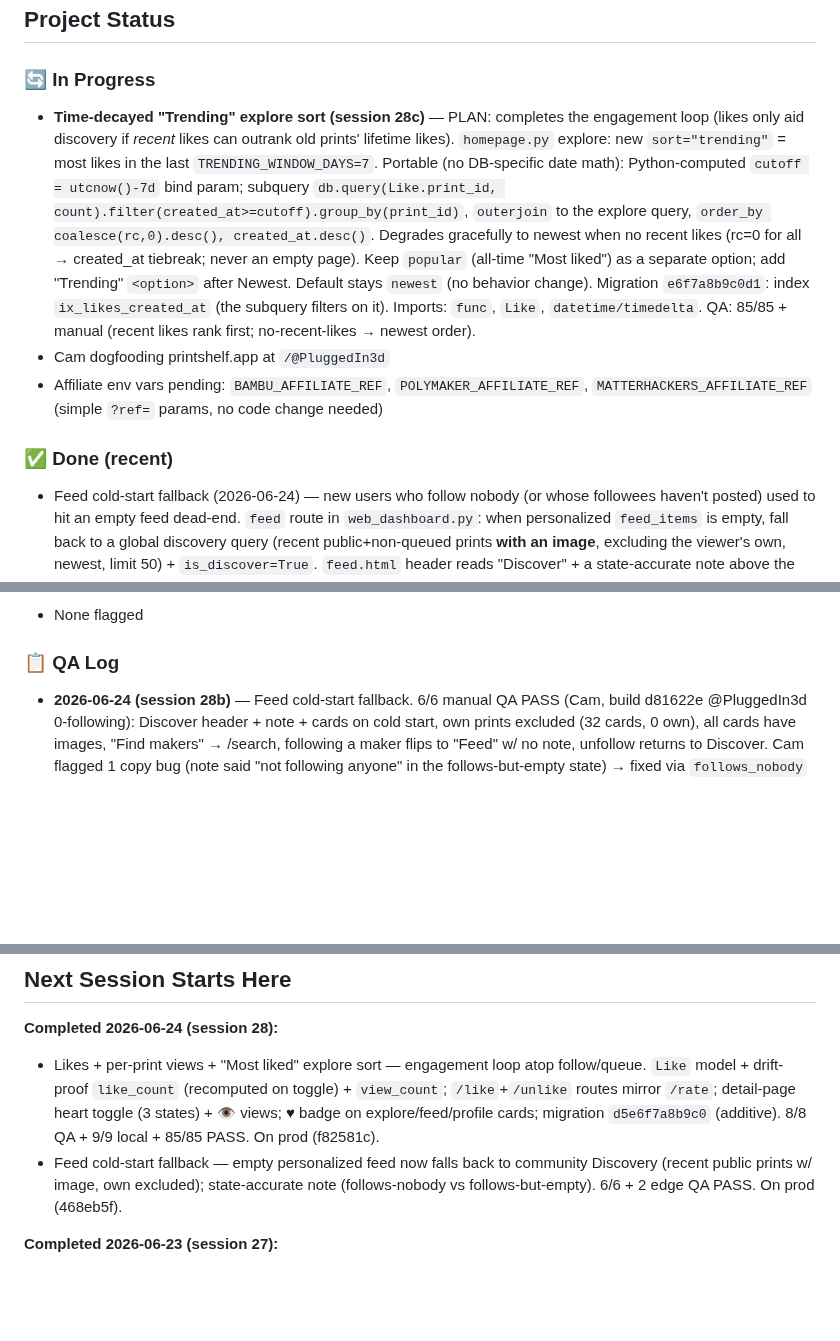
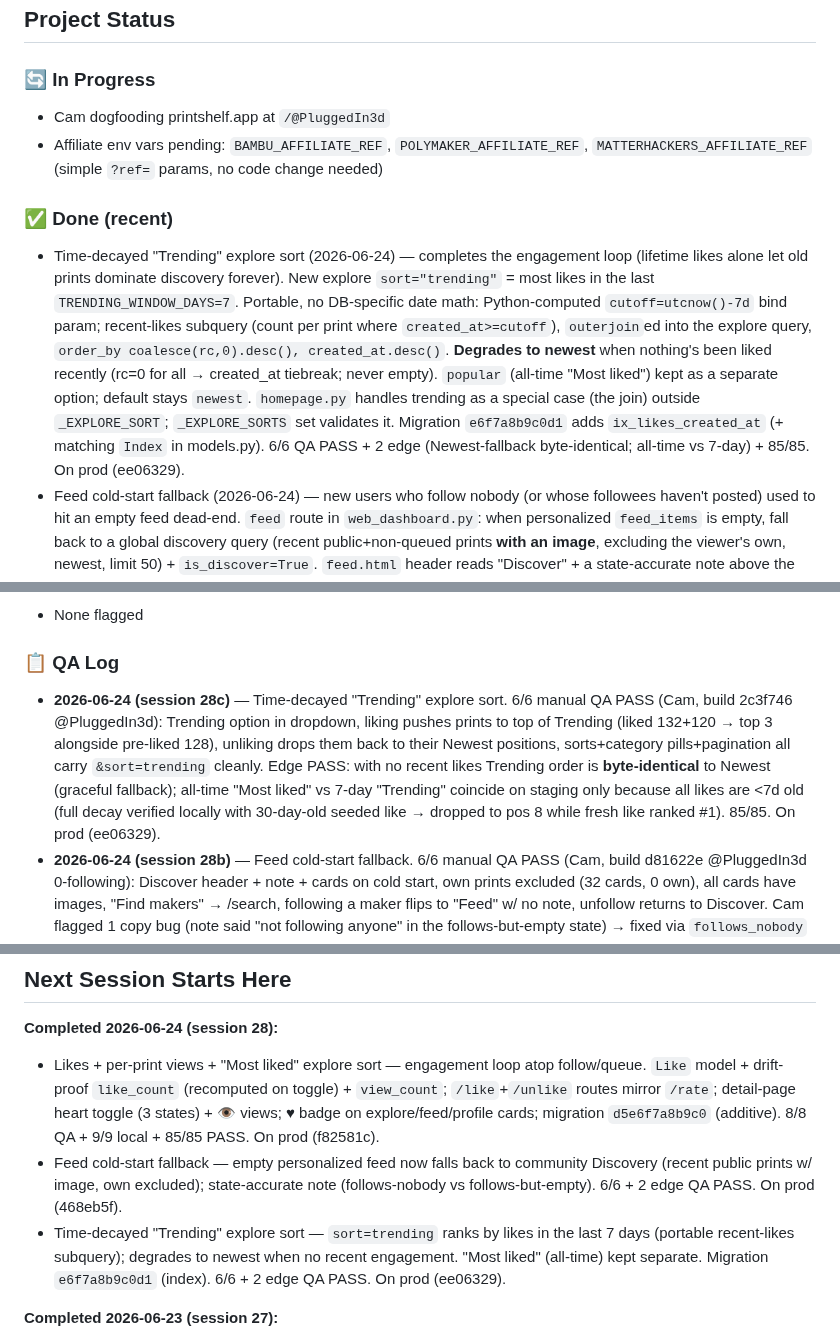
Before and after one commit to superseriousseller/printshelf, a Markdown page: CLAUDE.md, 3 parts joined by grey strips. GitHub-like rendering; blank space fills up the shorter version.

Commit message:
docs: log session 28c time-decayed Trending sort (shipped to prod)
Co-Authored-By: Claude Opus 4.8 (1M context) <noreply@anthropic.com>

```diff
--- a/CLAUDE.md
+++ b/CLAUDE.md
@@ -5,11 +5,11 @@
 ## Project Status
 
 ### 🔄 In Progress
-- **Time-decayed "Trending" explore sort (session 28c)** — PLAN: completes the engagement loop (likes only aid discovery if *recent* likes can outrank old prints' lifetime likes). `homepage.py` explore: new `sort="trending"` = most likes in the last `TRENDING_WINDOW_DAYS=7`. Portable (no DB-specific date math): Python-computed `cutoff = utcnow()-7d` bind param; subquery `db.query(Like.print_id, count).filter(created_at>=cutoff).group_by(print_id)`, `outerjoin` to the explore query, `order_by coalesce(rc,0).desc(), created_at.desc()`. Degrades gracefully to newest when no recent likes (rc=0 for all → created_at tiebreak; never an empty page). Keep `popular` (all-time "Most liked") as a separate option; add "Trending" `<option>` after Newest. Default stays `newest` (no behavior change). Migration `e6f7a8b9c0d1`: index `ix_likes_created_at` (the subquery filters on it). Imports: `func`, `Like`, `datetime/timedelta`. QA: 85/85 + manual (recent likes rank first; no-recent-likes → newest order).
 - Cam dogfooding printshelf.app at `/@PluggedIn3d`
 - Affiliate env vars pending: `BAMBU_AFFILIATE_REF`, `POLYMAKER_AFFILIATE_REF`, `MATTERHACKERS_AFFILIATE_REF` (simple `?ref=` params, no code change needed)
 
 ### ✅ Done (recent)
+- Time-decayed "Trending" explore sort (2026-06-24) — completes the engagement loop (lifetime likes alone let old prints dominate discovery forever). New explore `sort="trending"` = most likes in the last `TRENDING_WINDOW_DAYS=7`. Portable, no DB-specific date math: Python-computed `cutoff=utcnow()-7d` bind param; recent-likes subquery (count per print where `created_at>=cutoff`), `outerjoin`ed into the explore query, `order_by coalesce(rc,0).desc(), created_at.desc()`. **Degrades to newest** when nothing's been liked recently (rc=0 for all → created_at tiebreak; never empty). `popular` (all-time "Most liked") kept as a separate option; default stays `newest`. `homepage.py` handles trending as a special case (the join) outside `_EXPLORE_SORT`; `_EXPLORE_SORTS` set validates it. Migration `e6f7a8b9c0d1` adds `ix_likes_created_at` (+ matching `Index` in models.py). 6/6 QA PASS + 2 edge (Newest-fallback byte-identical; all-time vs 7-day) + 85/85. On prod (ee06329).
 - Feed cold-start fallback (2026-06-24) — new users who follow nobody (or whose followees haven't posted) used to hit an empty feed dead-end. `feed` route in `web_dashboard.py`: when personalized `feed_items` is empty, fall back to a global discovery query (recent public+non-queued prints **with an image**, excluding the viewer's own, newest, limit 50) + `is_discover=True`. `feed.html` header reads "Discover" + a state-accurate note above the cards: `follows_nobody`→"You're not following anyone yet…", else→"The makers you follow haven't posted yet…" (both link to /search); the `feed-empty` 👥 block now only shows on a truly empty site. Read-only/additive (no schema; followed-feed path untouched). 6/6 QA PASS + 2 edge (both note variants) + 85/85. On prod (468eb5f).
 - Likes + per-print views + "Most liked" sort (2026-06-24) — the engagement loop on top of follow/queue. `Like` model (unique `user_id`+`print_id` pair, `ix_likes_pair`) + denormalized `Print.like_count` (**recomputed from the likes table on every toggle** → drift-proof even on fast double-clicks) and `Print.view_count`. Routes `POST /@{u}/prints/{id}/like`+`/unlike` mirror `/rate`: session-cookie auth, `X-Requested-With: fetch`→JSON `{liked,count}`, no-JS→303 back, unauth→401/login, **owner can't like own print→403**. `public_print_detail` increments `view_count` for non-owners only (mirrors `profile_views`, skips owner) + computes `liked` for the viewer. Detail page: heart toggle (fetch-enhanced, no reload) for logged-in non-owners / read-only count for owner / login-link for logged-out + 👁 view count (all visible). ♥-count badge on explore+feed+profile cards. Explore `"Most liked"` sort = `like_count desc, created_at desc` (honest all-time; time-decayed "Trending" is a future follow-up — portable SQL date math deferred). Migration `d5e6f7a8b9c0` (additive: `likes` table + 2 counter cols, `server_default='0'`; **no behavior change to existing flows**). 8/8 QA PASS (Cam, build 0f34fba) + 9/9 local like-flow + 85/85. On prod (f82581c).
 - Human-readable hybrid print URLs (2026-06-23) — `/@user/prints/{id}-{slug}` (e.g. `/@PluggedIn3d/prints/32-emergency-guitar-picks...`) replacing opaque `/prints/{id}`. Numeric ID stays the lookup key so the slug is **decorative** — old bare-ID links 301-redirect (zero breakage, no DB migration). `slugify()` in models.py (NFKD accent-fold→ascii, lowercase, alnum→hyphen, cap 60 at word boundary; empty/all-emoji title → bare `{id}`, no trailing hyphen) + `Print.slug`/`Print.url_id` props. `public_print_detail` takes `print_ref: str`, parses leading int, 301-canonicalizes bare-ID/stale-slug/wrong-case → current `{id}-{slug}`. All public links emit `url_id` (profile, explore[dict key], search, feed, prints_list, print_detail og:url+canonical+related, sitemap[query fetches title]). `/rate`+`/queue` POSTs stay bare-int. No per-user badge (Cam's call — global PK ≠ per-user count, so it'd mislead). 8/8 QA PASS + 85/85 + 6/6 redirect cases. On prod (902e89f).
@@ -43,6 +43,7 @@
 - None flagged
 
 ### 📋 QA Log
+- **2026-06-24 (session 28c)** — Time-decayed "Trending" explore sort. 6/6 manual QA PASS (Cam, build 2c3f746 @PluggedIn3d): Trending option in dropdown, liking pushes prints to top of Trending (liked 132+120 → top 3 alongside pre-liked 128), unliking drops them back to their Newest positions, sorts+category pills+pagination all carry `&sort=trending` cleanly. Edge PASS: with no recent likes Trending order is **byte-identical** to Newest (graceful fallback); all-time "Most liked" vs 7-day "Trending" coincide on staging only because all likes are <7d old (full decay verified locally with 30-day-old seeded like → dropped to pos 8 while fresh like ranked #1). 85/85. On prod (ee06329).
 - **2026-06-24 (session 28b)** — Feed cold-start fallback. 6/6 manual QA PASS (Cam, build d81622e @PluggedIn3d 0-following): Discover header + note + cards on cold start, own prints excluded (32 cards, 0 own), all cards have images, "Find makers" → /search, following a maker flips to "Feed" w/ no note, unfollow returns to Discover. Cam flagged 1 copy bug (note said "not following anyone" in the follows-but-empty state) → fixed via `follows_nobody` flag + distinct copy, re-QA PASS on build 49cbdad (both variants render accurately). 85/85 throughout. On prod (468eb5f).
 - **2026-06-24 (session 28)** — Likes + per-print views + "Most liked" explore sort (engagement loop). 8/8 manual QA PASS (Cam, build 0f34fba @PluggedIn3d as non-owner) covering all 3 like states (button/read-only/login-link), non-owner view increment + owner suppression, liked-state persistence on reload, popular sort ordering, ♥ badge on explore/feed/profile cards. Edge cases PASS: logged-out heart→login link (no error), fast double-click nets to correct count (drift-proof recompute), self-like silently refused. 9/9 local like-flow (like/unlike/idempotency/own-403/unauth-401/no-JS-303) + 85/85 automated. On prod (f82581c).
 - **2026-06-23 (session 27)** — Human-readable hybrid print URLs (`/@user/prints/{id}-{slug}`). Feature: 8/8 manual QA PASS (Cam, build 902e89f) + 85/85 automated + 6/6 redirect cases. Then a 3-pass hardening sweep (test-and-fix → grill → techdebt): added a 12-case `slugify` unit battery (accents/emoji/punct/CJK/word-boundary cap — all pass); adversarial route grill found **0 bugs** (malformed refs → safe 303 profile; CRLF echo → quoted to `%0D%0A`, int-guard rejects pre-echo; open-redirect impossible — all targets relative `/@…`); techdebt found+fixed 1 self-introduced item (sitemap duplicated the `{id}-{slug}` format → extracted `print_url_id()` single source of truth, byte-identical output). Feature on prod (902e89f), refactor on prod (8ea0e99).
@@ -154,6 +155,7 @@ PASS CRITERIA: All boxes checked, no unexpected behavior.
 **Completed 2026-06-24 (session 28):**
 - Likes + per-print views + "Most liked" explore sort — engagement loop atop follow/queue. `Like` model + drift-proof `like_count` (recomputed on toggle) + `view_count`; `/like`+`/unlike` routes mirror `/rate`; detail-page heart toggle (3 states) + 👁 views; ♥ badge on explore/feed/profile cards; migration `d5e6f7a8b9c0` (additive). 8/8 QA + 9/9 local + 85/85 PASS. On prod (f82581c).
 - Feed cold-start fallback — empty personalized feed now falls back to community Discovery (recent public prints w/ image, own excluded); state-accurate note (follows-nobody vs follows-but-empty). 6/6 + 2 edge QA PASS. On prod (468eb5f).
+- Time-decayed "Trending" explore sort — `sort=trending` ranks by likes in the last 7 days (portable recent-likes subquery); degrades to newest when no recent engagement. "Most liked" (all-time) kept separate. Migration `e6f7a8b9c0d1` (index). 6/6 + 2 edge QA PASS. On prod (ee06329).
 
 **Completed 2026-06-23 (session 27):**
 - Human-readable hybrid print URLs — `/@user/prints/{id}-{slug}`; numeric ID stays the lookup key, slug is decorative, old bare-ID links 301-redirect (no migration). `slugify()`+`Print.url_id` in models.py; route 301-canonicalizes bare/stale/wrong-case; all public links + sitemap emit slug. 8/8 QA + 85/85 + 6/6 redirect cases PASS. On prod (902e89f).
```
